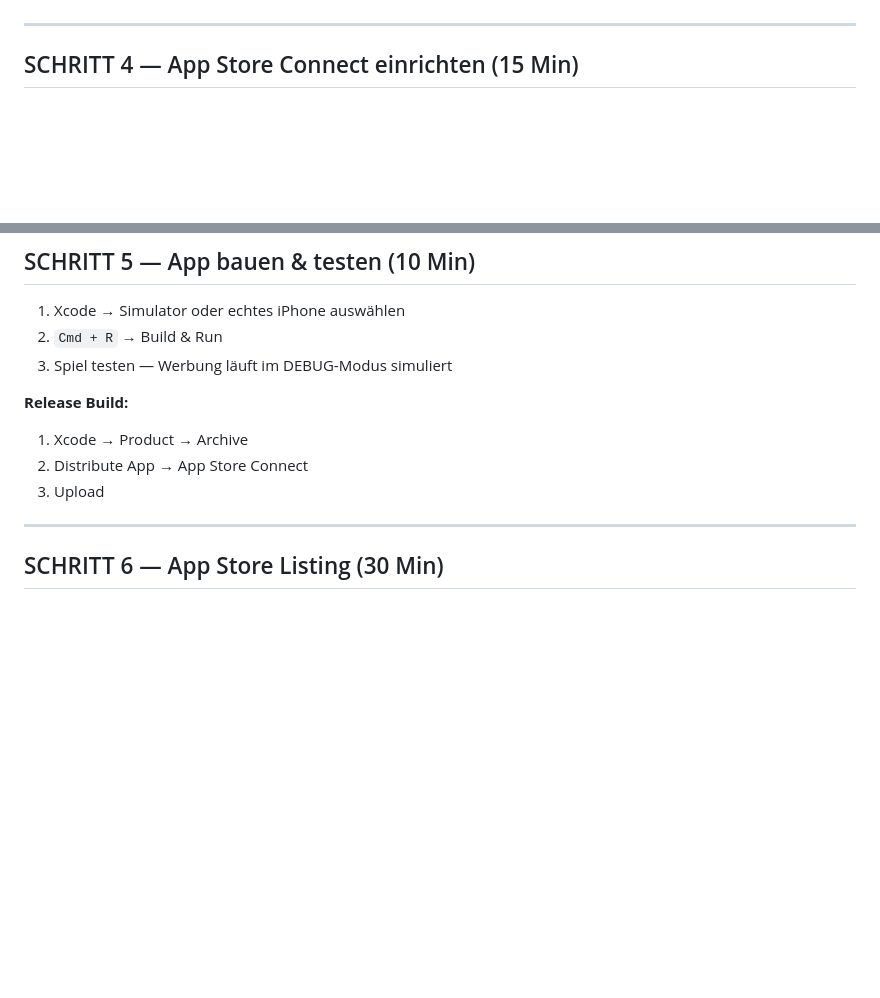
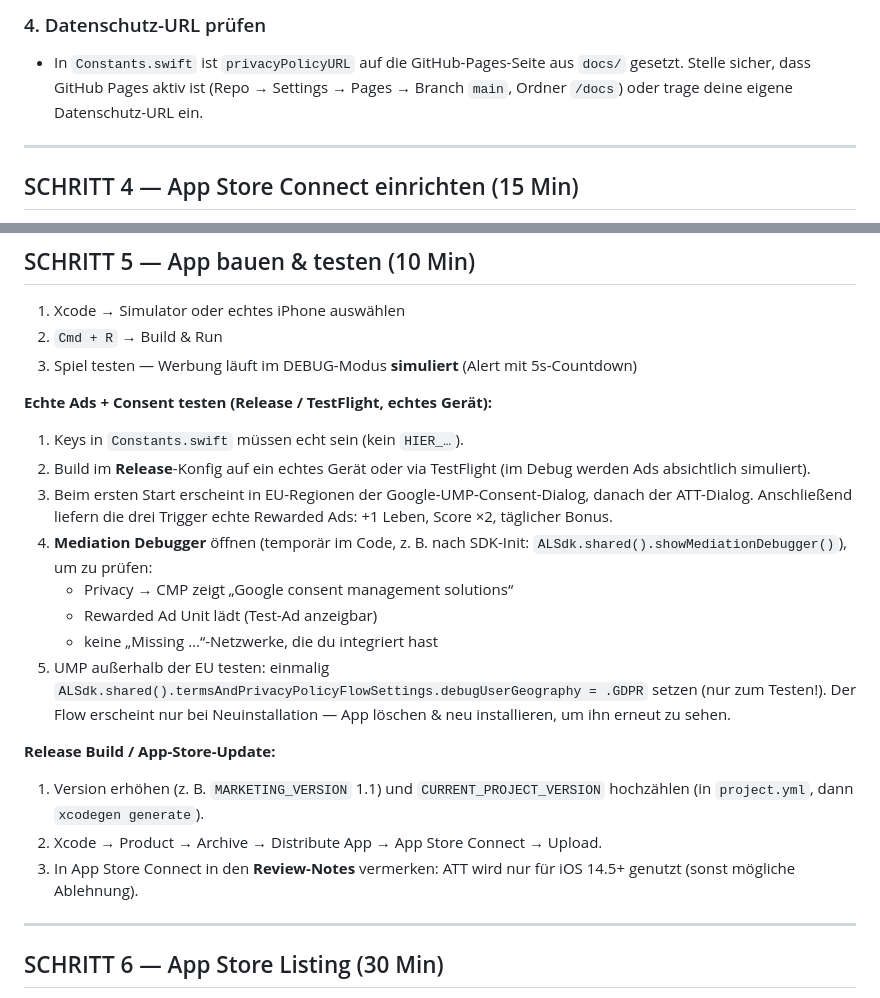
Before and after one commit to Marcoliverpaasche/OneTapSurvivor, a Markdown page: SETUP-ANLEITUNG.md, 2 parts joined by grey strips. Drawn GitHub-style; blank space fills up the shorter version.

```diff
--- a/SETUP-ANLEITUNG.md
+++ b/SETUP-ANLEITUNG.md
@@ -76,3 +123,8 @@ Jedes aktive Netzwerk = höherer Wettbewerb = mehr Geld pro Ad.
+### 4. Datenschutz-URL prüfen
+- In `Constants.swift` ist `privacyPolicyURL` auf die GitHub-Pages-Seite aus
+  `docs/` gesetzt. Stelle sicher, dass GitHub Pages aktiv ist (Repo →
+  Settings → Pages → Branch `main`, Ordner `/docs`) oder trage deine eigene
+  Datenschutz-URL ein.
 
 ---
 
@@ -102,12 +154,31 @@ Jedes aktive Netzwerk = höherer Wettbewerb = mehr Geld pro Ad.
 
 1. Xcode → Simulator oder echtes iPhone auswählen
 2. `Cmd + R` → Build & Run
-3. Spiel testen — Werbung läuft im DEBUG-Modus simuliert
+3. Spiel testen — Werbung läuft im DEBUG-Modus **simuliert** (Alert mit 5s-Countdown)
 
-**Release Build:**
-1. Xcode → Product → Archive
-2. Distribute App → App Store Connect
-3. Upload
+**Echte Ads + Consent testen (Release / TestFlight, echtes Gerät):**
+1. Keys in `Constants.swift` müssen echt sein (kein `HIER_…`).
+2. Build im **Release**-Konfig auf ein echtes Gerät oder via TestFlight
+   (im Debug werden Ads absichtlich simuliert).
+3. Beim ersten Start erscheint in EU-Regionen der Google-UMP-Consent-Dialog,
+   danach der ATT-Dialog. Anschließend liefern die drei Trigger echte
+   Rewarded Ads: +1 Leben, Score ×2, täglicher Bonus.
+4. **Mediation Debugger** öffnen (temporär im Code, z. B. nach SDK-Init:
+   `ALSdk.shared().showMediationDebugger()`), um zu prüfen:
+   - Privacy → CMP zeigt „Google consent management solutions“
+   - Rewarded Ad Unit lädt (Test-Ad anzeigbar)
+   - keine „Missing …“-Netzwerke, die du integriert hast
+5. UMP außerhalb der EU testen: einmalig
+   `ALSdk.shared().termsAndPrivacyPolicyFlowSettings.debugUserGeography = .GDPR`
+   setzen (nur zum Testen!). Der Flow erscheint nur bei Neuinstallation —
+   App löschen & neu installieren, um ihn erneut zu sehen.
+
+**Release Build / App-Store-Update:**
+1. Version erhöhen (z. B. `MARKETING_VERSION` 1.1) und `CURRENT_PROJECT_VERSION`
+   hochzählen (in `project.yml`, dann `xcodegen generate`).
+2. Xcode → Product → Archive → Distribute App → App Store Connect → Upload.
+3. In App Store Connect in den **Review-Notes** vermerken: ATT wird nur für
+   iOS 14.5+ genutzt (sonst mögliche Ablehnung).
 
 ---
 
```
Also changed, not shown: other parts of SETUP-ANLEITUNG.md (+57 -10 lines).
